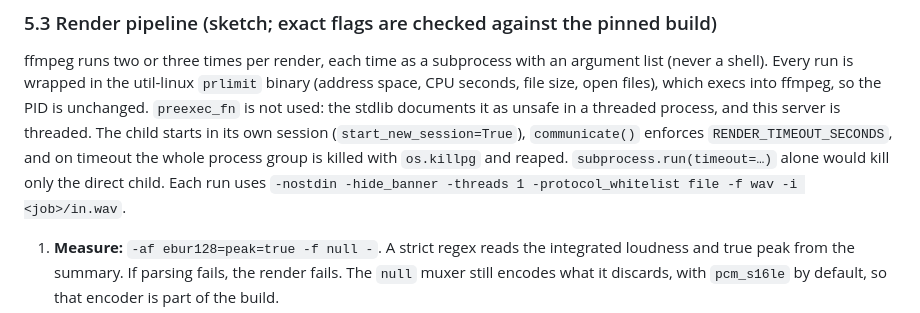
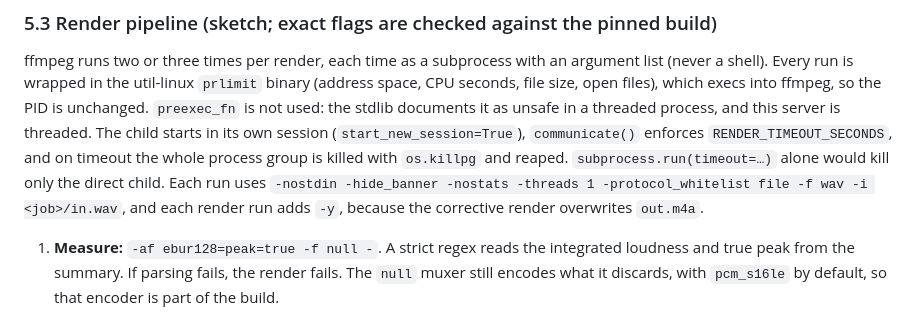
Before and after one commit to strangebasisdevs/strange_ringtone, a Markdown page: docs/PLAN.md, the part around the change. GitHub-like rendering.

Commit message:
docs: give the full ffmpeg run prefix in PLAN 5.3
The renderer passes -nostats on every run and -y on every render run, as
the milestone requires, but PLAN 5.3 listed the prefix without either, so
the plan and the code disagreed on the exact ffmpeg arguments.

Co-Authored-By: Claude Opus 5.5 <noreply@anthropic.com>

```diff
--- a/docs/PLAN.md
+++ b/docs/PLAN.md
@@ -178,8 +178,9 @@ it as unsafe in a threaded process, and this server is threaded. The child
 starts in its own session (`start_new_session=True`), `communicate()` enforces
 `RENDER_TIMEOUT_SECONDS`, and on timeout the whole process group is killed with
 `os.killpg` and reaped. `subprocess.run(timeout=…)` alone would kill only the
-direct child. Each run uses `-nostdin -hide_banner -threads 1
--protocol_whitelist file -f wav -i <job>/in.wav`.
+direct child. Each run uses `-nostdin -hide_banner -nostats -threads 1
+-protocol_whitelist file -f wav -i <job>/in.wav`, and each render run adds `-y`,
+because the corrective render overwrites `out.m4a`.
 
 1. **Measure:** `-af ebur128=peak=true -f null -`. A strict regex reads the
    integrated loudness and true peak from the summary. If parsing fails, the
```
